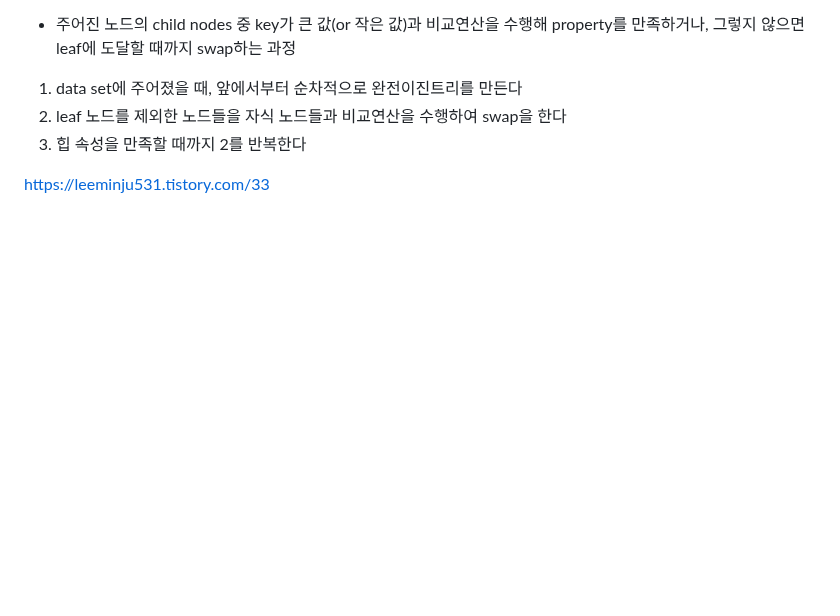
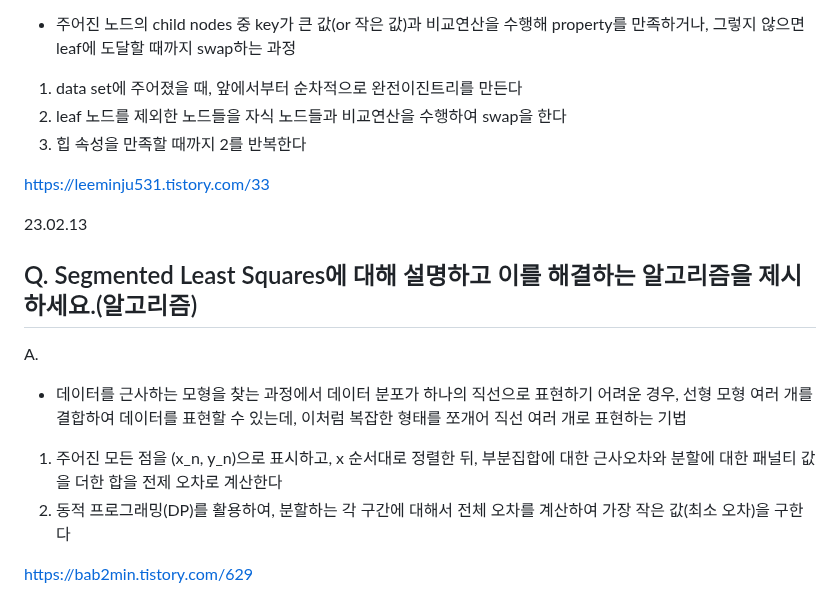
Before and after one commit to jaehyun-dev/Today-I-Learned, a Markdown page: CS Q&A a Day/Notes.md, the part around the change. Rendered like a GitHub page; blank space fills up the shorter version.

```diff
--- a/CS Q&A a Day/Notes.md
+++ b/CS Q&A a Day/Notes.md
@@ -2354,3 +2354,13 @@ A.
 3. 힙 속성을 만족할 때까지 2를 반복한다
 
 https://leeminju531.tistory.com/33
+
+23.02.13
+## Q. Segmented Least Squares에 대해 설명하고 이를 해결하는 알고리즘을 제시하세요.(알고리즘)
+
+A.
+- 데이터를 근사하는 모형을 찾는 과정에서 데이터 분포가 하나의 직선으로 표현하기 어려운 경우, 선형 모형 여러 개를 결합하여 데이터를 표현할 수 있는데, 이처럼 복잡한 형태를 쪼개어 직선 여러 개로 표현하는 기법
+1. 주어진 모든 점을 (x_n, y_n)으로 표시하고, x 순서대로 정렬한 뒤, 부분집합에 대한 근사오차와 분할에 대한 패널티 값을 더한 합을 전제 오차로 계산한다
+2. 동적 프로그래밍(DP)를 활용하여, 분할하는 각 구간에 대해서 전체 오차를 계산하여 가장 작은 값(최소 오차)을 구한다
+
+https://bab2min.tistory.com/629
```
